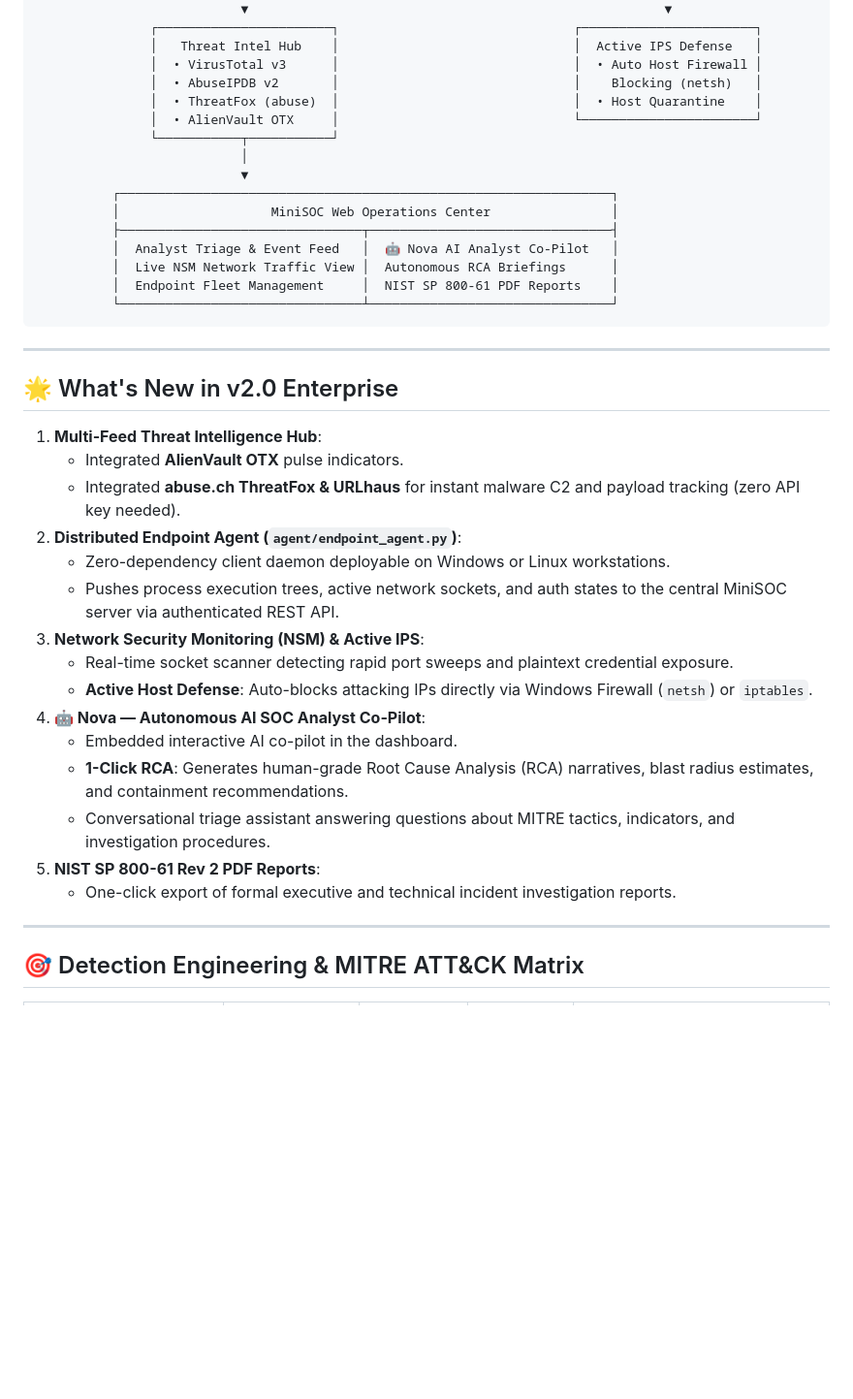
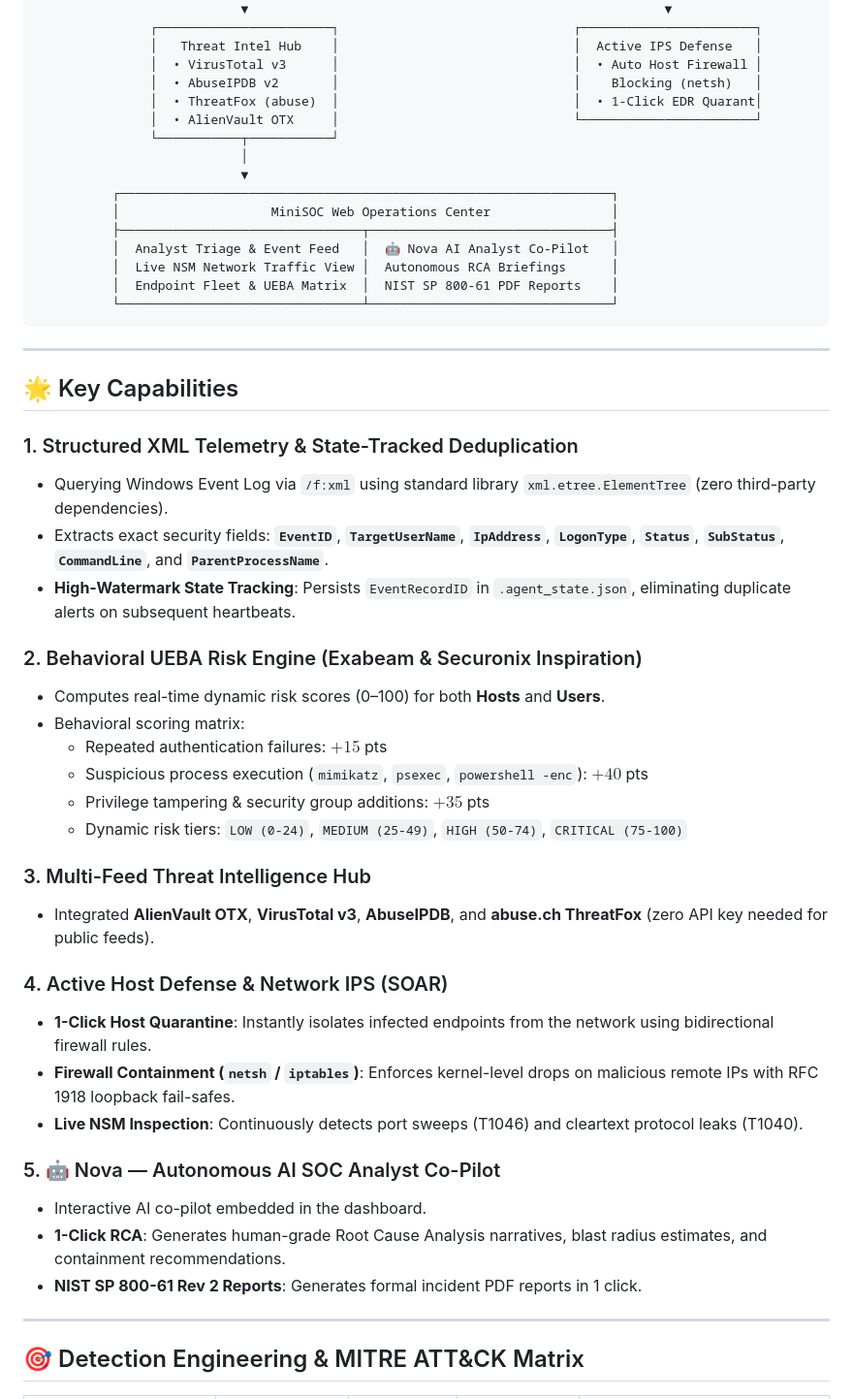
Before and after one commit to RITESH-we/mini-soc, a Markdown page: README.md, the part around one of its changes. Shown at 97% size. Drawn GitHub-style; blank space fills up the shorter version.

Commit message:
docs(readme): update with 10 enterprise SIEM synthesis, OCSF schema, UEBA engine, and cloud containerization

````diff
--- a/README.md
+++ b/README.md
@@ -44,7 +60,7 @@ It continuously ingests host audit logs and network telemetry from distributed a
                │   Threat Intel Hub    │                               │  Active IPS Defense   │
                │  • VirusTotal v3      │                               │  • Auto Host Firewall │
                │  • AbuseIPDB v2       │                               │    Blocking (netsh)   │
-               │  • ThreatFox (abuse)  │                               │  • Host Quarantine    │
+               │  • ThreatFox (abuse)  │                               │  • 1-Click EDR Quarant│
                │  • AlienVault OTX     │                               └───────────────────────┘
                └───────────┬───────────┘
                            │
@@ -54,29 +70,39 @@ It continuously ingests host audit logs and network telemetry from distributed a
           ├────────────────────────────────┬────────────────────────────────┤
           │  Analyst Triage & Event Feed   │  🤖 Nova AI Analyst Co-Pilot   │
           │  Live NSM Network Traffic View │  Autonomous RCA Briefings      │
-          │  Endpoint Fleet Management     │  NIST SP 800-61 PDF Reports    │
+          │  Endpoint Fleet & UEBA Matrix  │  NIST SP 800-61 PDF Reports    │
           └────────────────────────────────┴────────────────────────────────┘
 ```
 
 ---
 
-## 🌟 What's New in v2.0 Enterprise
+## 🌟 Key Capabilities
 
-1. **Multi-Feed Threat Intelligence Hub**:
-   - Integrated **AlienVault OTX** pulse indicators.
-   - Integrated **abuse.ch ThreatFox & URLhaus** for instant malware C2 and payload tracking (zero API key needed).
-2. **Distributed Endpoint Agent (`agent/endpoint_agent.py`)**:
-   - Zero-dependency client daemon deployable on Windows or Linux workstations.
-   - Pushes process execution trees, active network sockets, and auth states to the central MiniSOC server via authenticated REST API.
-3. **Network Security Monitoring (NSM) & Active IPS**:
-   - Real-time socket scanner detecting rapid port sweeps and plaintext credential exposure.
-   - **Active Host Defense**: Auto-blocks attacking IPs directly via Windows Firewall (`netsh`) or `iptables`.
-4. **🤖 Nova — Autonomous AI SOC Analyst Co-Pilot**:
-   - Embedded interactive AI co-pilot in the dashboard.
-   - **1-Click RCA**: Generates human-grade Root Cause Analysis (RCA) narratives, blast radius estimates, and containment recommendations.
-   - Conversational triage assistant answering questions about MITRE tactics, indicators, and investigation procedures.
-5. **NIST SP 800-61 Rev 2 PDF Reports**:
-   - One-click export of formal executive and technical incident investigation reports.
+### 1. Structured XML Telemetry & State-Tracked Deduplication
+- Querying Windows Event Log via `/f:xml` using standard library `xml.etree.ElementTree` (zero third-party dependencies).
+- Extracts exact security fields: **`EventID`**, **`TargetUserName`**, **`IpAddress`**, **`LogonType`**, **`Status`**, **`SubStatus`**, **`CommandLine`**, and **`ParentProcessName`**.
+- **High-Watermark State Tracking**: Persists `EventRecordID` in `.agent_state.json`, eliminating duplicate alerts on subsequent heartbeats.
+
+### 2. Behavioral UEBA Risk Engine (Exabeam & Securonix Inspiration)
+- Computes real-time dynamic risk scores (0–100) for both **Hosts** and **Users**.
+- Behavioral scoring matrix:
+  - Repeated authentication failures: $+15$ pts
+  - Suspicious process execution (`mimikatz`, `psexec`, `powershell -enc`): $+40$ pts
+  - Privilege tampering & security group additions: $+35$ pts
+  - Dynamic risk tiers: `LOW (0-24)`, `MEDIUM (25-49)`, `HIGH (50-74)`, `CRITICAL (75-100)`
+
+### 3. Multi-Feed Threat Intelligence Hub
+- Integrated **AlienVault OTX**, **VirusTotal v3**, **AbuseIPDB**, and **abuse.ch ThreatFox** (zero API key needed for public feeds).
+
+### 4. Active Host Defense & Network IPS (SOAR)
+- **1-Click Host Quarantine**: Instantly isolates infected endpoints from the network using bidirectional firewall rules.
+- **Firewall Containment (`netsh` / `iptables`)**: Enforces kernel-level drops on malicious remote IPs with RFC 1918 loopback fail-safes.
+- **Live NSM Inspection**: Continuously detects port sweeps (T1046) and cleartext protocol leaks (T1040).
+
+### 5. 🤖 Nova — Autonomous AI SOC Analyst Co-Pilot
+- Interactive AI co-pilot embedded in the dashboard.
+- **1-Click RCA**: Generates human-grade Root Cause Analysis narratives, blast radius estimates, and containment recommendations.
+- **NIST SP 800-61 Rev 2 Reports**: Generates formal incident PDF reports in 1 click.
 
 ---
 
````
Also changed, not shown: other parts of README.md (+65 -33 lines).
